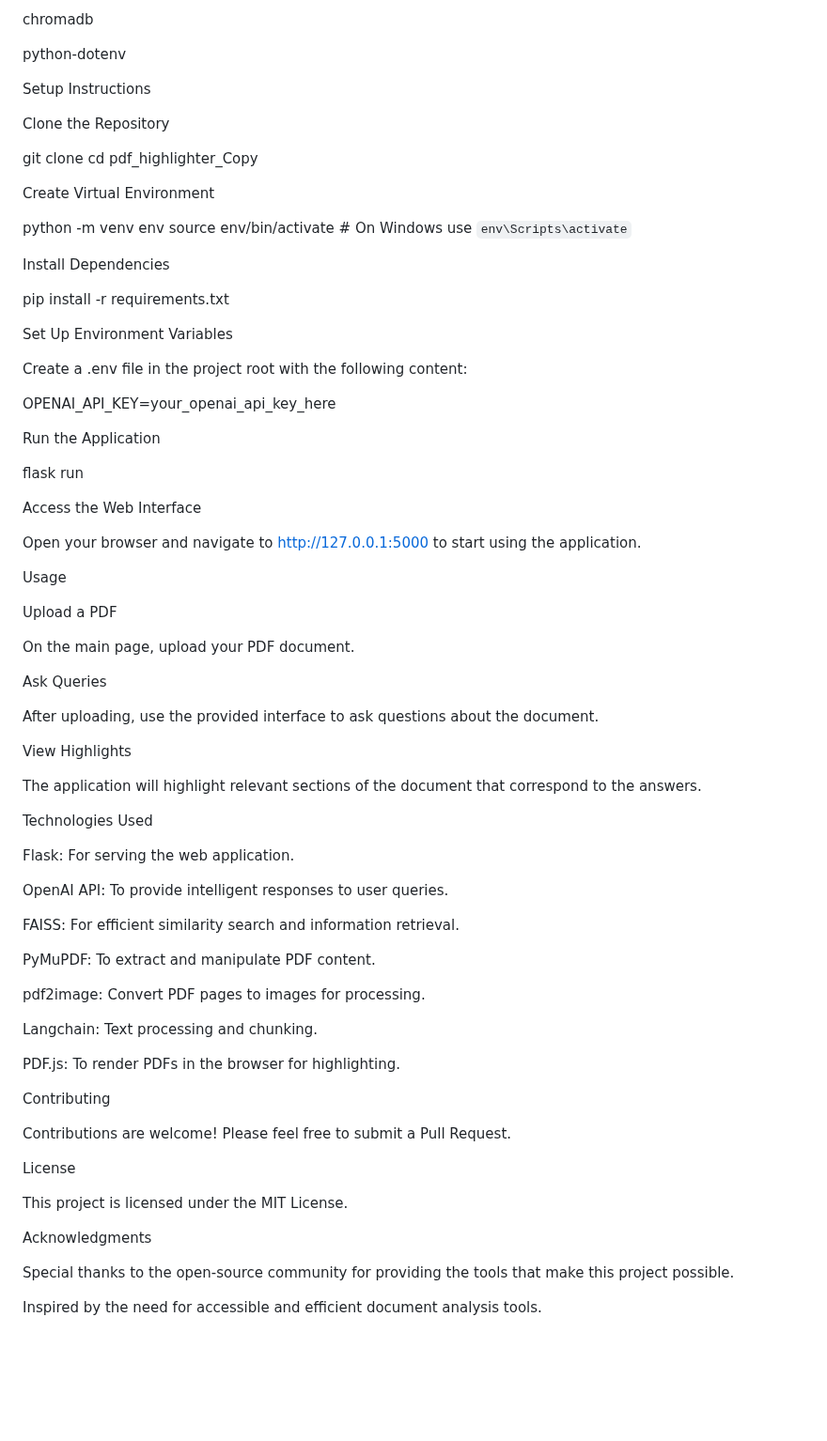
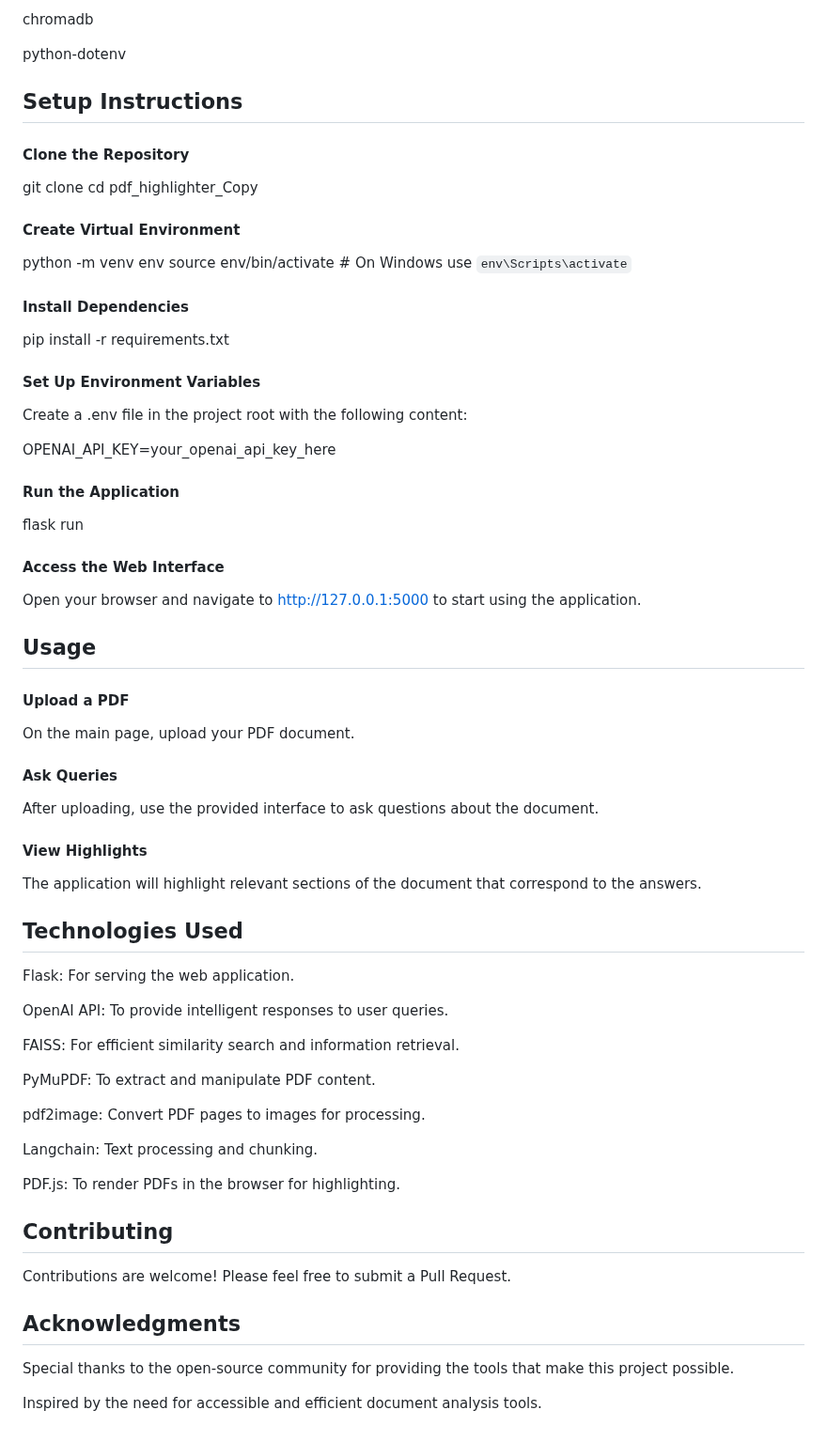
Before and after one commit to vbamil/PDF-Query-and-Highlighter-Tool, a Markdown page: README.md, the part around one of its changes. Shown at 94% size. Rendered like a GitHub page; blank space fills up the shorter version.

```diff
--- a/README.md
+++ b/README.md
@@ -72,51 +72,51 @@ chromadb
 
 python-dotenv
 
-Setup Instructions
+## Setup Instructions
 
-Clone the Repository
+#### Clone the Repository
 
 git clone <repository-url>
 cd pdf_highlighter_Copy
 
-Create Virtual Environment
+#### Create Virtual Environment
 
 python -m venv env
 source env/bin/activate   # On Windows use `env\Scripts\activate`
 
-Install Dependencies
+#### Install Dependencies
 
 pip install -r requirements.txt
 
-Set Up Environment Variables
+#### Set Up Environment Variables
 
 Create a .env file in the project root with the following content:
 
 OPENAI_API_KEY=your_openai_api_key_here
 
-Run the Application
+#### Run the Application
 
 flask run
 
-Access the Web Interface
+#### Access the Web Interface
 
 Open your browser and navigate to http://127.0.0.1:5000 to start using the application.
 
-Usage
+## Usage
 
-Upload a PDF
+#### Upload a PDF
 
 On the main page, upload your PDF document.
 
-Ask Queries
+#### Ask Queries
 
 After uploading, use the provided interface to ask questions about the document.
 
-View Highlights
+#### View Highlights
 
 The application will highlight relevant sections of the document that correspond to the answers.
 
-Technologies Used
+## Technologies Used
 
 Flask: For serving the web application.
 
@@ -132,15 +132,11 @@ Langchain: Text processing and chunking.
 
 PDF.js: To render PDFs in the browser for highlighting.
 
-Contributing
+## Contributing
 
 Contributions are welcome! Please feel free to submit a Pull Request.
 
-License
-
-This project is licensed under the MIT License.
-
-Acknowledgments
+## Acknowledgments
 
 Special thanks to the open-source community for providing the tools that make this project possible.
 
```
Also changed, not shown: other parts of README.md (+8 -8 lines).
